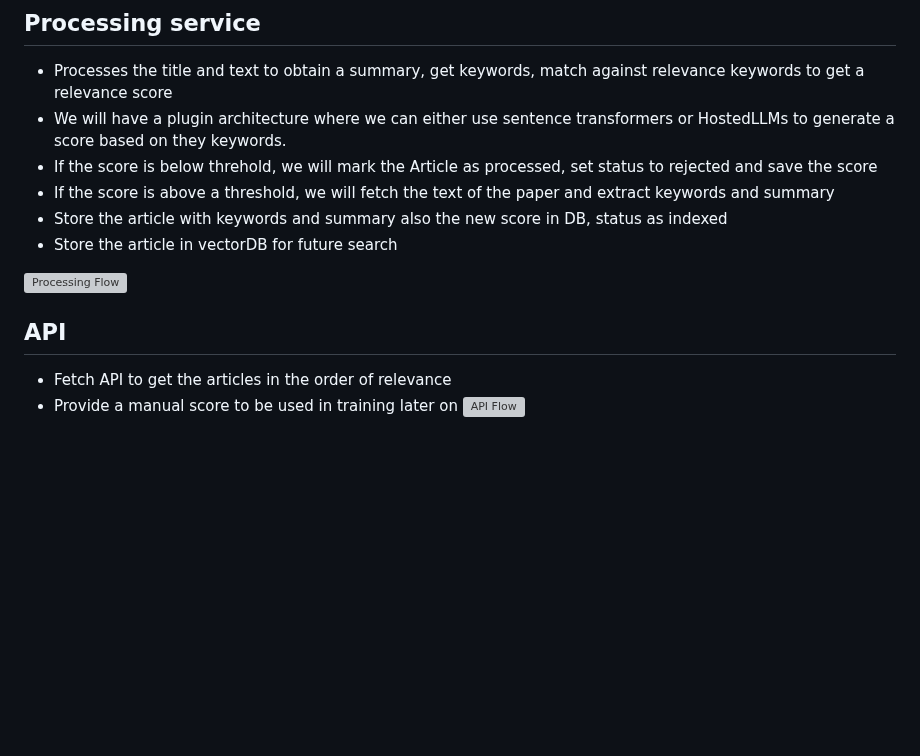
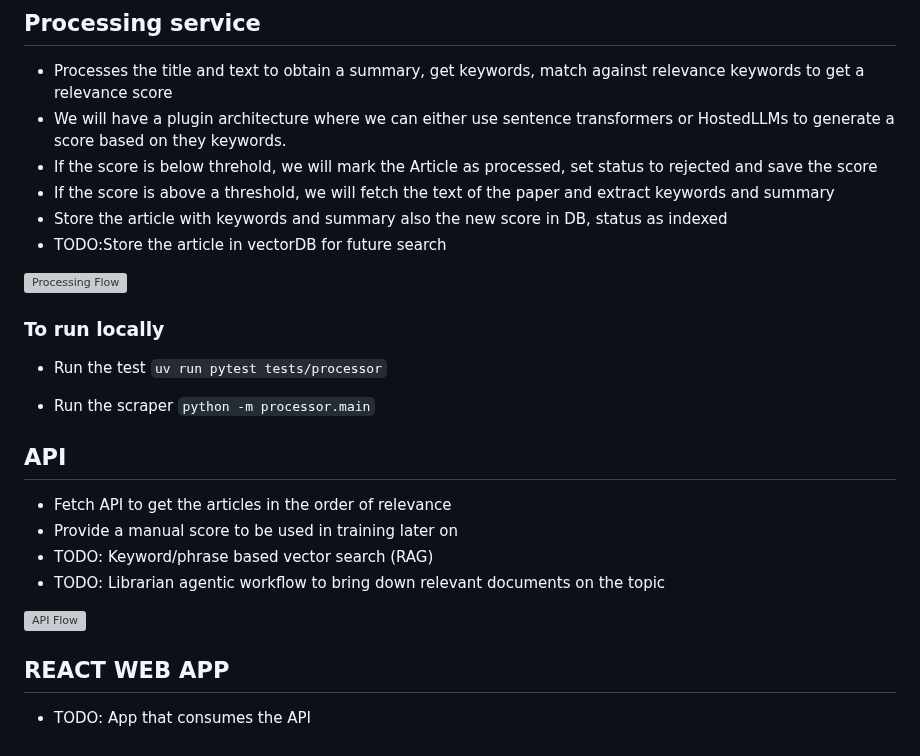
Before and after one commit to rmvpaps/vton-research-watcher, a Markdown page: README.md, the part around one of its changes. GitHub-like rendering; blank space fills up the shorter version; grey boxes are pictures that could not be loaded.

```diff
--- a/README.md
+++ b/README.md
@@ -39,11 +72,29 @@ This application is built to help brush up on Python concepts and also help me k
 - If the score is below threhold, we will mark the Article as processed, set status to rejected and save the score
 - If the score is above a threshold, we will fetch the text of the paper and extract keywords and summary
 - Store the article with keywords and summary also the new score in DB, status as indexed
-- Store the article in vectorDB for future search
+- TODO:Store the article in vectorDB for future search
 
 ![Processing Flow](images/relevance_scoring_pipeline.svg)
+
+### To run locally
+
+- Run the test
+`uv run pytest tests/processor`
+
+- Run the scraper
+`python -m processor.main`
+
+
 ## API
 
 - Fetch API to get the articles in the order of relevance
 - Provide a manual score to be used in training later on
+- TODO: Keyword/phrase based vector search (RAG)
+- TODO: Librarian agentic workflow to bring down relevant documents on the topic
+
 ![API Flow](images/APIflow.svg)
+
+
+## REACT WEB APP
+
+- TODO: App that consumes the API
```
Also changed, not shown: other parts of README.md (+39 -6 lines), images/AWS_architecture.png (added), 11 other files.
